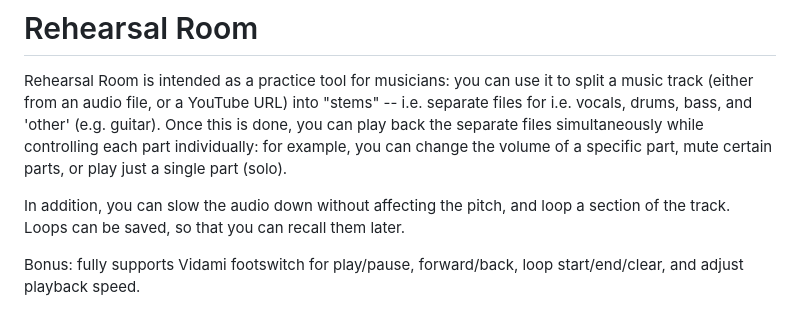
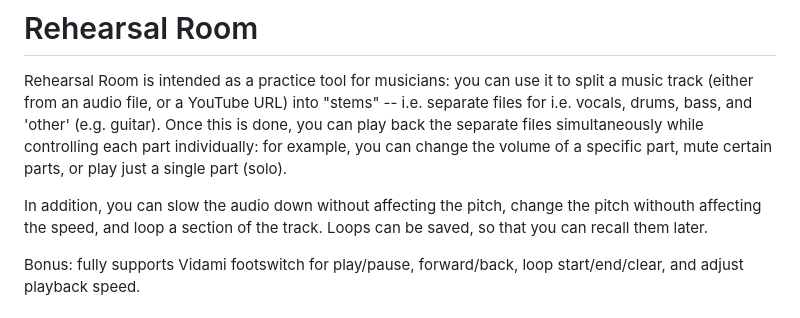
Before and after one commit to PatFox/RehearsalRoom, a Markdown page: README.md, the part around the change. Drawn GitHub-style.

Commit message:
Update README.md
Minor feature update

```diff
--- a/README.md
+++ b/README.md
@@ -2,7 +2,7 @@
 
 Rehearsal Room is intended as a practice tool for musicians: you can use it to split a music track (either from an audio file, or a YouTube URL) into "stems" -- i.e. separate files for i.e. vocals, drums, bass, and 'other' (e.g. guitar). Once this is done, you can play back the separate files simultaneously while controlling each part individually: for example, you can change the volume of a specific part, mute certain parts, or play just a single part (solo).
 
-In addition, you can slow the audio down without affecting the pitch, and loop a section of the track. Loops can be saved, so that you can recall them later.
+In addition, you can slow the audio down without affecting the pitch, change the pitch withouth affecting the speed, and loop a section of the track. Loops can be saved, so that you can recall them later.
 
 Bonus: fully supports Vidami footswitch for play/pause, forward/back, loop start/end/clear, and adjust playback speed.
 
```
